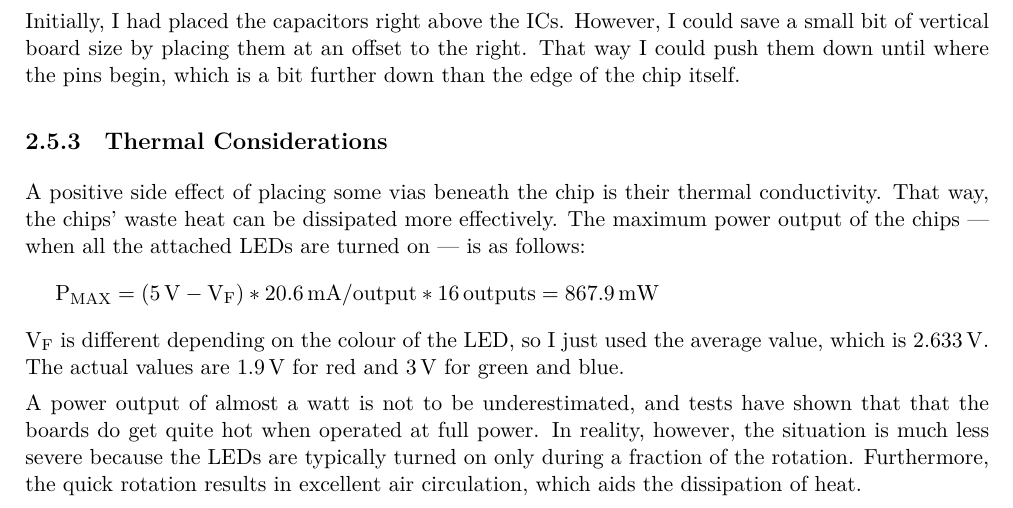
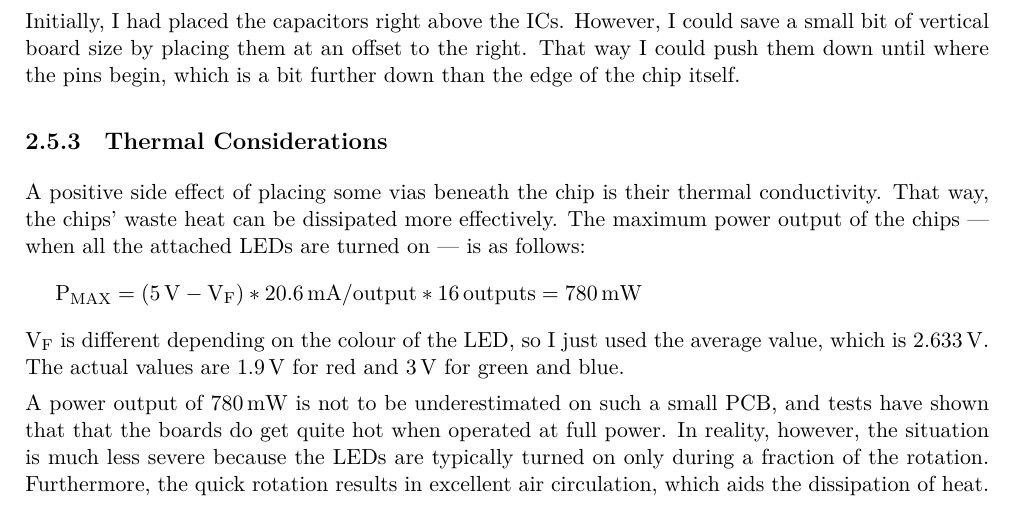
Before and after one commit to mbjd/english-paper, a LaTeX thesis (paper.tex): part of page 12 of 16, cut so that both start at the same text. Compiled offline with XeLaTeX.

Commit message:
Fixed math error

```diff
--- a/paper.tex
+++ b/paper.tex
@@ -536,18 +536,18 @@ chips --- when all the attached LEDs are turned on --- is as follows:
 
 \begin{ownmath}
 \textrm{P\textsubscript{MAX}} = (\SI{5}{\volt} - \textrm{V\textsubscript{F}}) *
-\SI{20.6}{\milli\ampere\per output} * \SI{16}{outputs} = \SI{867.9}{\milli\watt}
+\SI{20.6}{\milli\ampere\per output} * \SI{16}{outputs} = \SI{780}{\milli\watt}
 \end{ownmath}
 
 V\textsubscript{F} is different depending on the colour of the LED, so I just used the average
 value, which is \SI{2.633}{\volt}. The actual values are \SI{1.9}{\volt} for red and \SI{3}{\volt}
 for green and blue.
 
-A power output of almost a watt is not to be underestimated, and tests have shown that that the
-boards do get quite hot when operated at full power. In reality, however, the situation is much
-less severe because the LEDs are typically turned on only during a fraction of the rotation.
-Furthermore, the quick rotation results in excellent air circulation, which aids the dissipation
-of heat.
+A power output of \SI{780}{\milli\watt} is not to be underestimated on such a small PCB, and tests
+have shown that that the boards do get quite hot when operated at full power. In reality, however,
+the situation is much less severe because the LEDs are typically turned on only during a fraction
+of the rotation. Furthermore, the quick rotation results in excellent air circulation, which aids
+the dissipation of heat.
 
 
 
```
Also changed, not shown: paper.pdf, 1 other file.
